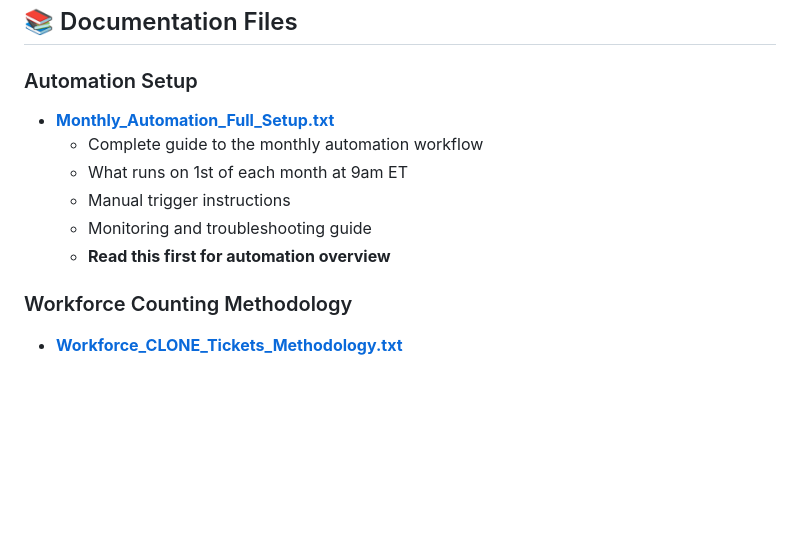
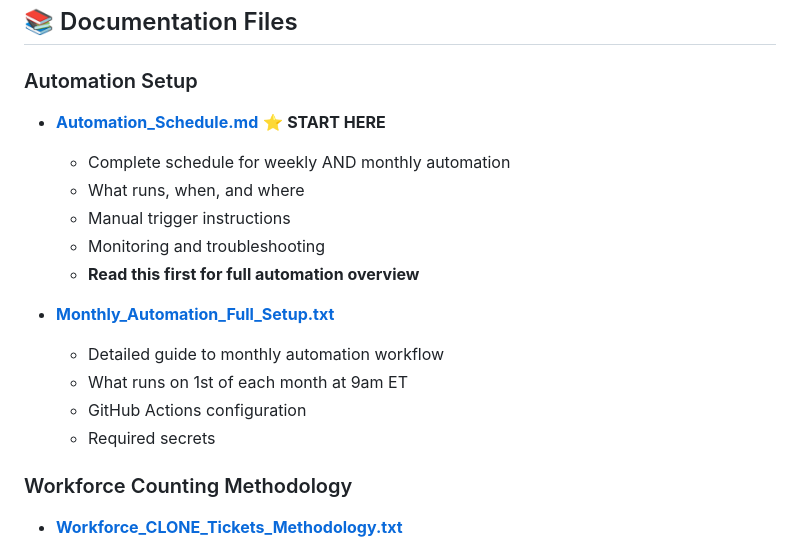
Before and after one commit to arlynnattn/isd-metrics-automation, a Markdown page: docs/README.md, the part around the change. GitHub-like rendering; blank space fills up the shorter version.

```diff
--- a/docs/README.md
+++ b/docs/README.md
@@ -6,12 +6,18 @@ This folder contains documentation for the ISD metrics automation system.
 
 ### Automation Setup
 
+- **[Automation_Schedule.md](./Automation_Schedule.md)** ⭐ **START HERE**
+  - Complete schedule for weekly AND monthly automation
+  - What runs, when, and where
+  - Manual trigger instructions
+  - Monitoring and troubleshooting
+  - **Read this first for full automation overview**
+
 - **[Monthly_Automation_Full_Setup.txt](./Monthly_Automation_Full_Setup.txt)**
-  - Complete guide to the monthly automation workflow
+  - Detailed guide to monthly automation workflow
   - What runs on 1st of each month at 9am ET
-  - Manual trigger instructions
-  - Monitoring and troubleshooting guide
-  - **Read this first for automation overview**
+  - GitHub Actions configuration
+  - Required secrets
 
 ### Workforce Counting Methodology
 
```
Also changed, not shown: docs/Automation_Schedule.md (added, +216 -0 lines).
